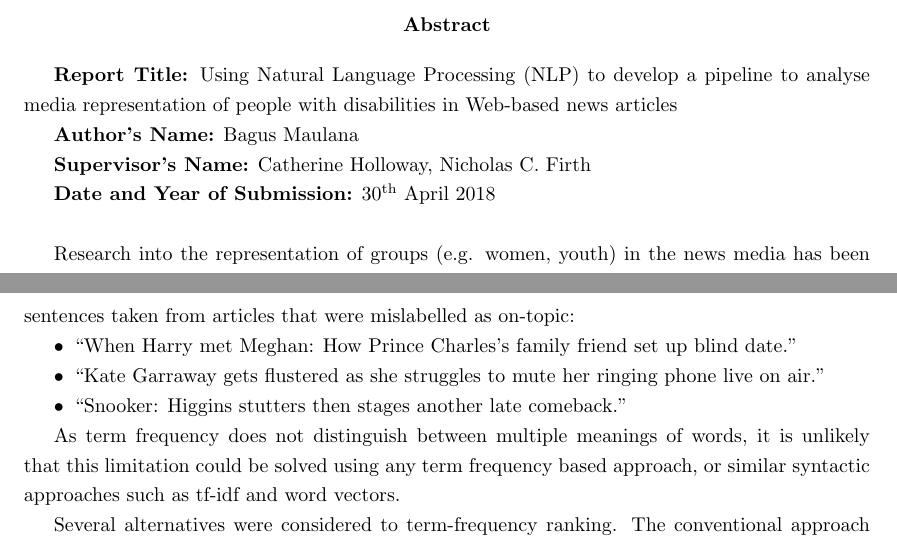
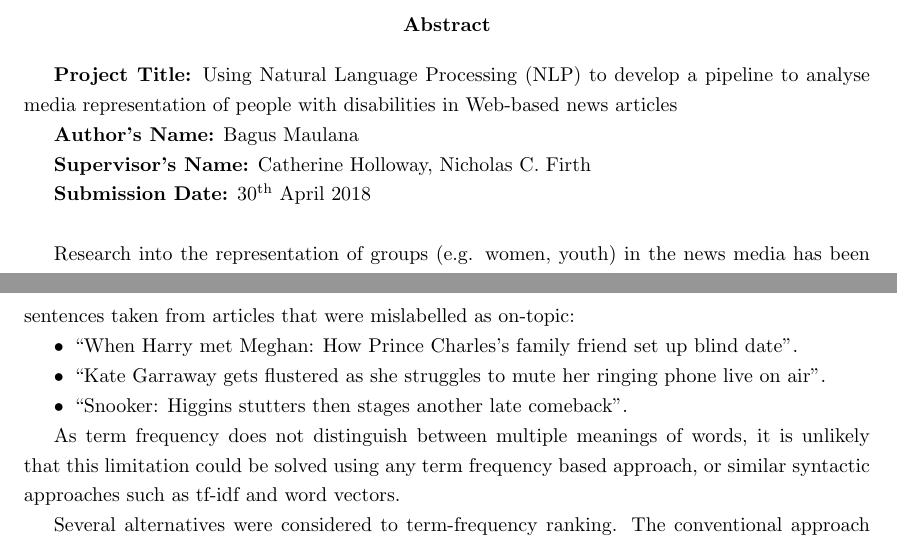
Before and after one commit to bmaulana/nlp-media, a LaTeX thesis (Report/project_report.ug.tex): two parts of pages 2 and 30 of 87, joined at a grey line, cut so that both start at the same text. Compiled offline with pdfLaTeX.

Commit message:
title page update

```diff
--- a/Report/project_report.ug.tex
+++ b/Report/project_report.ug.tex
@@ -65,10 +65,10 @@ $\Box$ \end{quotation}}
 {\bf Disclaimer:}
 This report is submitted as part requirement for the MEng Degree in Computer Science at UCL. It is
 substantially the result of my own work except where explicitly indicated in the text.
-\emph{The report may be freely copied and distributed provided the source is explicitly acknowledged}}
+\emph{The report may be freely copied and distributed provided the source is explicitly acknowledged.}}
 \\ \\
 MEng Computer Science\\ \\
-Catherine Holloway, Nicholas C. Firth}
+Supervisors: Catherine Holloway, Nicholas C. Firth}
 
 
 
@@ -78,14 +78,14 @@ Catherine Holloway, Nicholas C. Firth}
 \maketitle
 \begin{abstract}
 
-\textbf{Report Title:}  Using Natural Language Processing (NLP) to develop a pipeline to analyse media representation of people with disabilities in Web-based news articles
+\textbf{Project Title:}  Using Natural Language Processing (NLP) to develop a pipeline to analyse media representation of people with disabilities in Web-based news articles
 %: Collection and filtering of online news articles, comparison of open-source sentiment models, and applications of the technology
 
-\textbf{Author’s Name:} Bagus Maulana
-
-\textbf{Supervisor’s Name:} Catherine Holloway, Nicholas C. Firth
-
-\textbf{Date and Year of Submission:} \nth{30} April 2018\\
+\textbf{Author's Name:} Bagus Maulana
+
+\textbf{Supervisor's Name:} Catherine Holloway, Nicholas C. Firth
+
+\textbf{Submission Date:} \nth{30} April 2018\\
 %% Three paragraphs:
 
 %% What the project is about, the principle aims and goals, and specific challenges.
@@ -930,9 +930,9 @@ As a result, many off-topic articles remained in the filtered dataset.
 These topics were `blind', `mute', `paralysis' (`paralysed'), and `speech impairment' (`stutter'), where the keywords can have other meanings irrelevant to the context of people with disabilities.
 For example, consider these sampled sentences taken from articles that were mislabelled as on-topic:
 \begin{itemize}
-	\item ``When Harry met Meghan: How Prince Charles's family friend set up blind date.''
-	\item ``Kate Garraway gets flustered as she struggles to mute her ringing phone live on air.''
-	\item ``Snooker: Higgins stutters then stages another late comeback.''
+	\item ``When Harry met Meghan: How Prince Charles's family friend set up blind date''.
+	\item ``Kate Garraway gets flustered as she struggles to mute her ringing phone live on air''.
+	\item ``Snooker: Higgins stutters then stages another late comeback''.
 \end{itemize}
 
 As term frequency does not distinguish between multiple meanings of words, it is unlikely that this limitation could be solved using any term frequency based approach, or similar syntactic approaches such as tf-idf and word vectors.
```
Also changed, not shown: Report/project_report.ug.tex (6 more changed lines).
